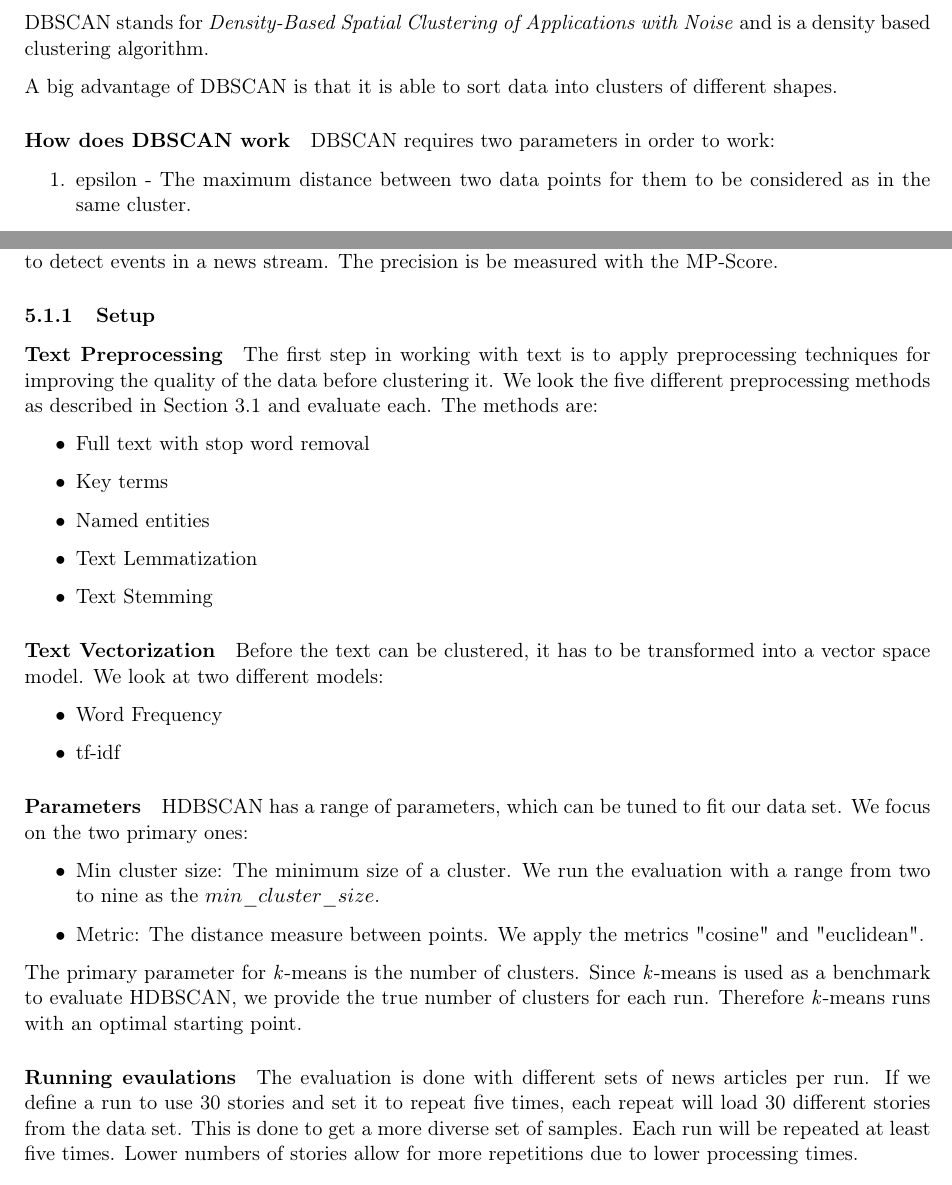
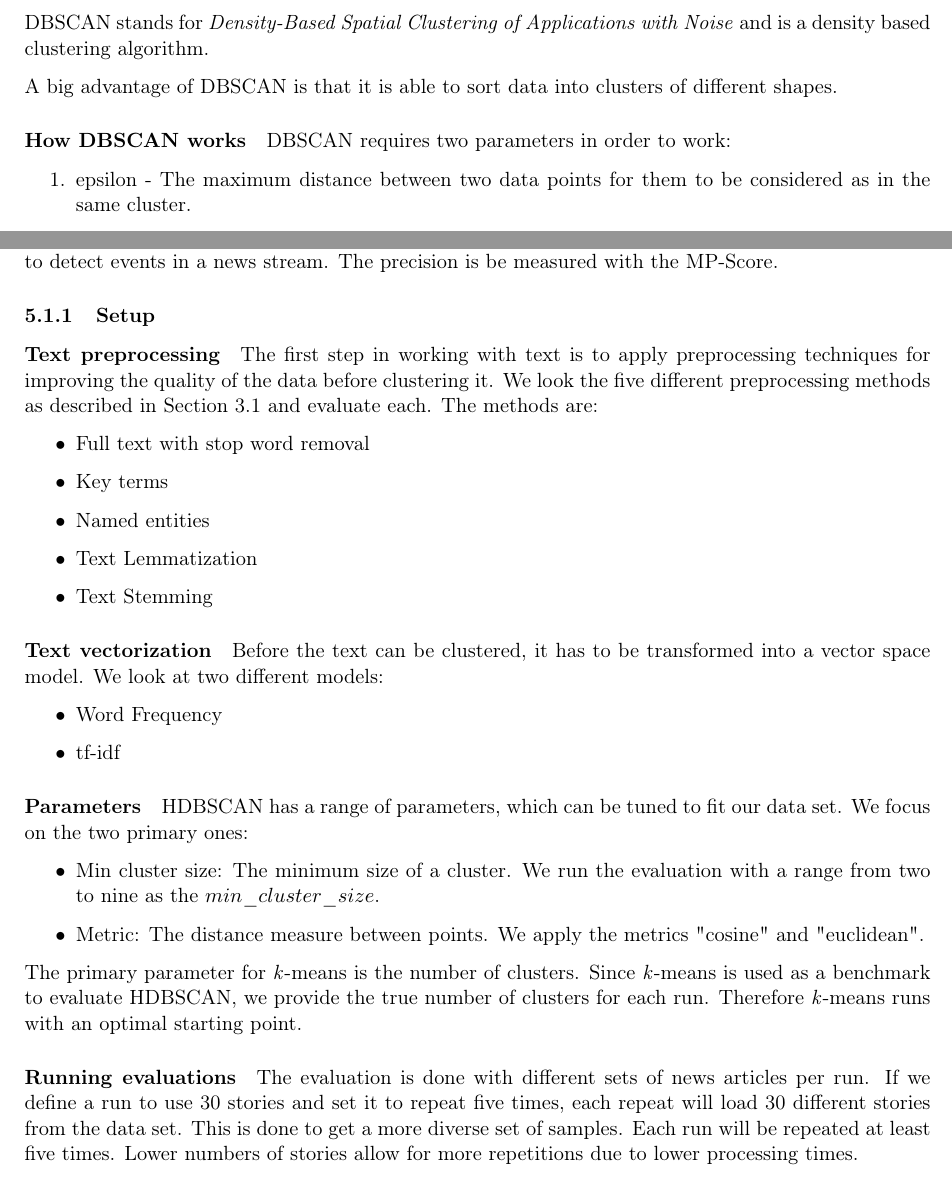
Before and after one commit to dpacassi/dynamic-event-detection-in-data-streams, a LaTeX thesis (doc/thesis.tex, which reads doc/3_theoretical_basics.tex, doc/5a_cluster_evaluation.tex): two parts of pages 14 and 28 of 49, joined at a grey line, cut so that both start at the same text. Compiled offline with pdfLaTeX.

Commit message:
Improve text

```diff
--- a/doc/3_theoretical_basics.tex
+++ b/doc/3_theoretical_basics.tex
@@ -363,7 +363,7 @@ and is a density based clustering algorithm.
 A big advantage of DBSCAN is that it is able to sort data into clusters
 of different shapes.
 
-\paragraph{How does DBSCAN work}
+\paragraph{How DBSCAN works}
 DBSCAN requires two parameters in order to work:
 
 \begin{enumerate}
--- a/doc/5a_cluster_evaluation.tex
+++ b/doc/5a_cluster_evaluation.tex
@@ -8,7 +8,7 @@ The precision is be measured with the MP-Score.
 \subsubsection{Setup}
 \label{subsubsec:5a_setup}
 
-\paragraph{Text Preprocessing}
+\paragraph{Text preprocessing}
 The first step in working with text is to apply preprocessing techniques for improving the quality of the data before clustering it.
 We look the five different preprocessing methods as described in Section \ref{subsec:3_text_preprocessing} and evaluate each.
 The methods are:
@@ -21,7 +21,7 @@ The methods are:
     \item Text Stemming
 \end{itemize}
 
-\paragraph{Text Vectorization}
+\paragraph{Text vectorization}
 Before the text can be clustered, it has to be transformed into a vector space model.
 We look at two different models:
 
@@ -43,7 +43,7 @@ The primary parameter for \textit{k}-means is the number of clusters.
 Since \textit{k}-means is used as a benchmark to evaluate HDBSCAN, we provide the true number of clusters for each run.
 Therefore \textit{k}-means runs with an optimal starting point.
 
-\paragraph{Running evaulations}
+\paragraph{Running evaluations}
 The evaluation is done with different sets of news articles per run.
 If we define a run to use 30 stories and set it to repeat five times,
 each repeat will load 30 different stories from the data set.
```
Also changed, not shown: doc/4c_online_clustering.tex (+2 -2 lines), doc/5b_online_clustering.tex (+2 -2 lines), doc/thesis.pdf, doc/3_theoretical_basics.tex (2 more changed lines).
